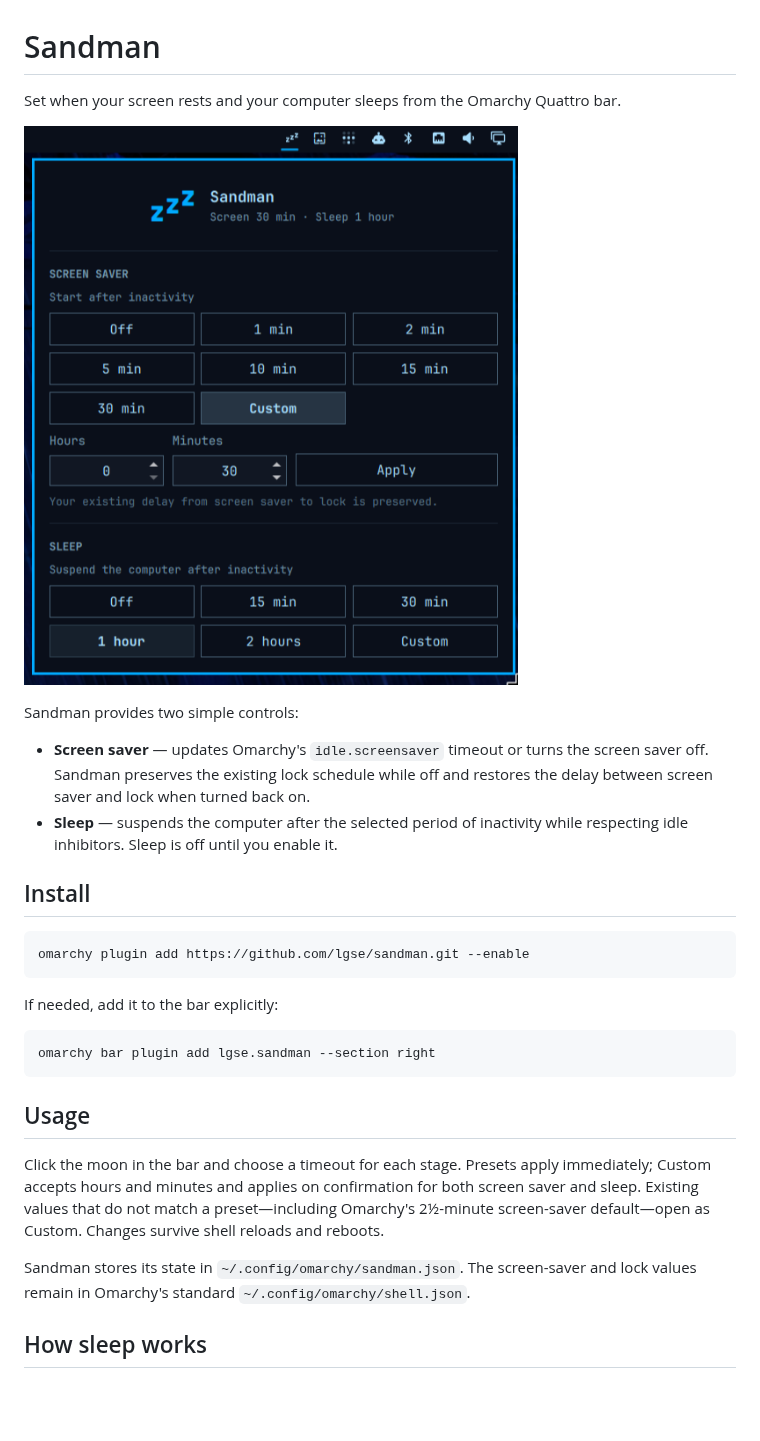
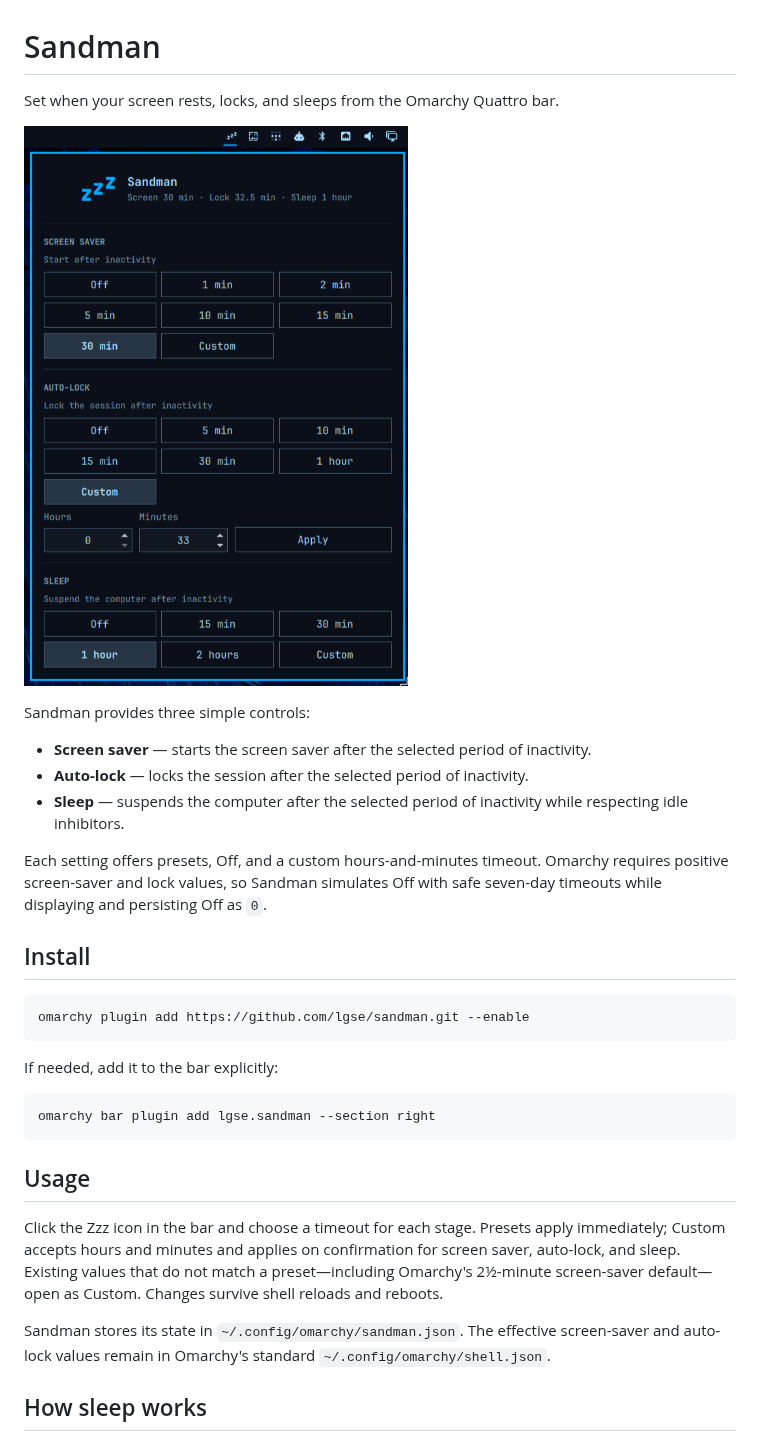
Before and after one commit to lgse/sandman, a Markdown page: README.md, the part around one of its changes. Rendered like a GitHub page; pictures changed too: preview.png; blank space fills up the shorter version.

Commit message:
Add auto-lock settings

```diff
--- a/README.md
+++ b/README.md
@@ -1,4 +1,4 @@
 # Sandman
 
-Set when your screen rests and your computer sleeps from the Omarchy Quattro bar.
+Set when your screen rests, locks, and sleeps from the Omarchy Quattro bar.
 
@@ -6,8 +6,11 @@ Set when your screen rests and your computer sleeps from the Omarchy Quattro bar
 
-Sandman provides two simple controls:
+Sandman provides three simple controls:
 
-- **Screen saver** — updates Omarchy's `idle.screensaver` timeout or turns the screen saver off. Sandman preserves the existing lock schedule while off and restores the delay between screen saver and lock when turned back on.
-- **Sleep** — suspends the computer after the selected period of inactivity while respecting idle inhibitors. Sleep is off until you enable it.
+- **Screen saver** — starts the screen saver after the selected period of inactivity.
+- **Auto-lock** — locks the session after the selected period of inactivity.
+- **Sleep** — suspends the computer after the selected period of inactivity while respecting idle inhibitors.
+
+Each setting offers presets, Off, and a custom hours-and-minutes timeout. Omarchy requires positive screen-saver and lock values, so Sandman simulates Off with safe seven-day timeouts while displaying and persisting Off as `0`.
 
 ## Install
 
@@ -23,9 +26,9 @@ omarchy bar plugin add lgse.sandman --section right
 
 ## Usage
 
-Click the moon in the bar and choose a timeout for each stage. Presets apply immediately; Custom accepts hours and minutes and applies on confirmation for both screen saver and sleep. Existing values that do not match a preset—including Omarchy's 2½-minute screen-saver default—open as Custom. Changes survive shell reloads and reboots.
+Click the Zzz icon in the bar and choose a timeout for each stage. Presets apply immediately; Custom accepts hours and minutes and applies on confirmation for screen saver, auto-lock, and sleep. Existing values that do not match a preset—including Omarchy's 2½-minute screen-saver default—open as Custom. Changes survive shell reloads and reboots.
 
-Sandman stores its state in `~/.config/omarchy/sandman.json`. The screen-saver and lock values remain in Omarchy's standard `~/.config/omarchy/shell.json`.
+Sandman stores its state in `~/.config/omarchy/sandman.json`. The effective screen-saver and auto-lock values remain in Omarchy's standard `~/.config/omarchy/shell.json`.
 
 ## How sleep works
 
```
Also changed, not shown: other parts of README.md (+1 -1 lines), 9 other files.
